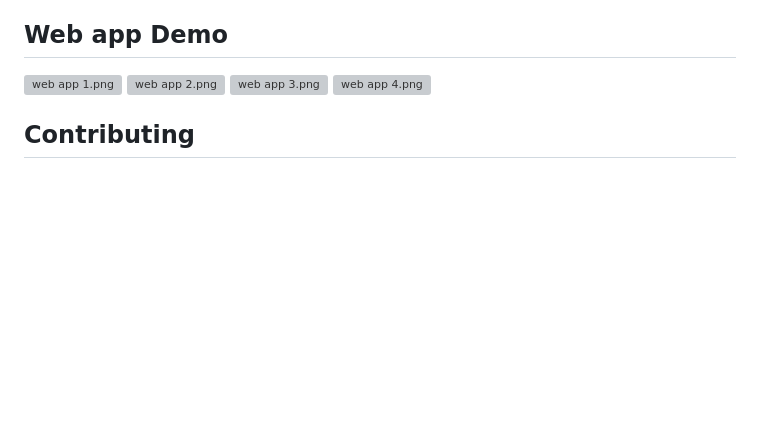
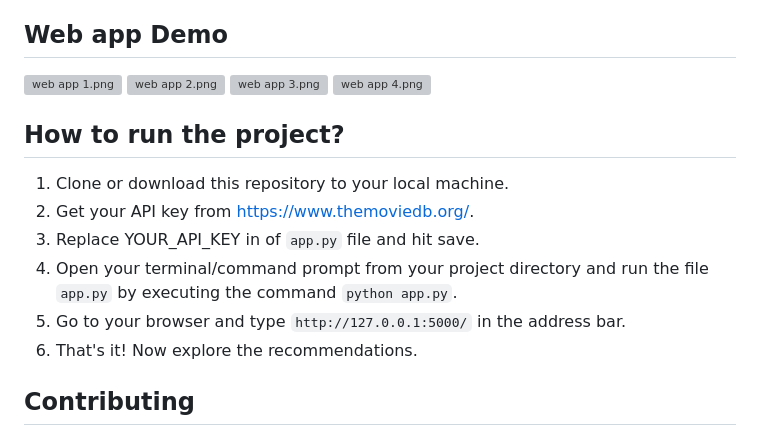
Before and after one commit to Arshapjoy/Movie_Recommendation_System_Project, a Markdown page: README.md, the part around the change. GitHub-like rendering; blank space fills up the shorter version; grey boxes are pictures that could not be loaded.

```diff
--- a/README.md
+++ b/README.md
@@ -30,6 +30,14 @@ The dataset was from rotten tomatoes website which is an american movie rating w
 ![web app 3.png](https://github.com/Arshapjoy/Movie_Recommendation_System_Project/blob/8870172970b4abcee53fea139e35705116f0f351/static/web%20app%203.png)
 ![web app 4.png](https://github.com/Arshapjoy/Movie_Recommendation_System_Project/blob/8870172970b4abcee53fea139e35705116f0f351/static/web%20app%204.png)
 
+## How to run the project?
+
+1. Clone or download this repository to your local machine.
+2. Get your API key from [https://www.themoviedb.org/](https://developer.themoviedb.org/).
+3. Replace YOUR_API_KEY in of `app.py` file and hit save.
+4. Open your terminal/command prompt from your project directory and run the file `app.py` by executing the command `python app.py`.
+5. Go to your browser and type `http://127.0.0.1:5000/` in the address bar.
+6. That's it! Now explore the recommendations.
 
 ## Contributing
 
```
